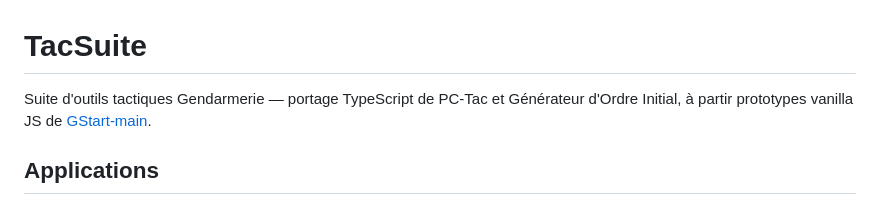
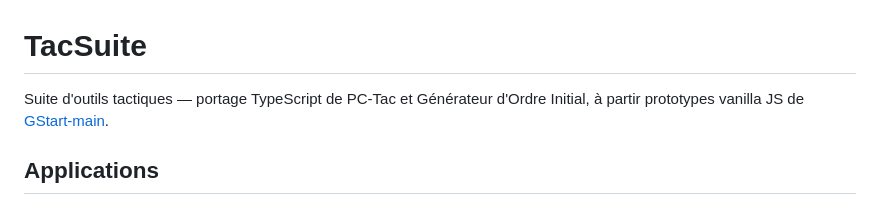
Before and after one commit to Oxsilaris06/TacSuite, a Markdown page: README.md, the part around the change. GitHub-like rendering.

Commit message:
Fix title in README.md for tactical tools suite
Corrected the title in French for clarity.

```diff
--- a/README.md
+++ b/README.md
@@ -1,6 +1,6 @@
 # TacSuite
 
-Suite d'outils tactiques Gendarmerie — portage TypeScript de PC-Tac et
+Suite d'outils tactiques — portage TypeScript de PC-Tac et
 Générateur d'Ordre Initial, à partir prototypes vanilla JS de
 [GStart-main](https://github.com/Oxsilaris06/GStart-main).
 
```
